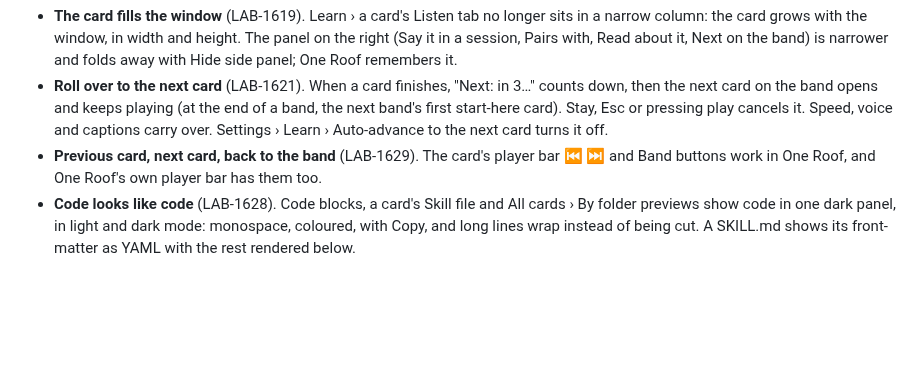
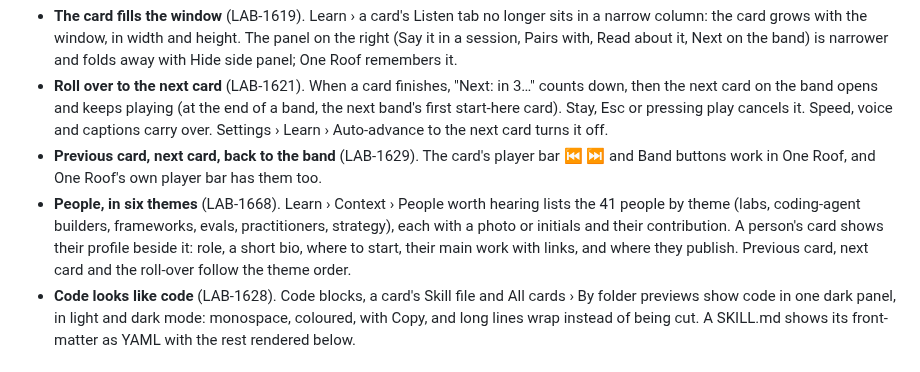
Before and after one commit to gaurav8936/oneroof, a Markdown page: CHANGELOG.md, the part around the change. Rendered like a GitHub page; blank space fills up the shorter version.

Commit message:
LAB-1668 · [lab-ae-kit] CHANGELOG 1.9.27: People in six themes
Co-Authored-By: Claude Opus 5.5 <noreply@anthropic.com>

```diff
--- a/CHANGELOG.md
+++ b/CHANGELOG.md
@@ -11,6 +11,10 @@
   turns it off.
 - **Previous card, next card, back to the band** (LAB-1629). The card's player bar ⏮ ⏭ and Band buttons work in One
   Roof, and One Roof's own player bar has them too.
+- **People, in six themes** (LAB-1668). Learn › Context › People worth hearing lists the 41 people by theme (labs,
+  coding-agent builders, frameworks, evals, practitioners, strategy), each with a photo or initials and their
+  contribution. A person's card shows their profile beside it: role, a short bio, where to start, their main work
+  with links, and where they publish. Previous card, next card and the roll-over follow the theme order.
 - **Code looks like code** (LAB-1628). Code blocks, a card's Skill file and All cards › By folder previews show code in
   one dark panel, in light and dark mode: monospace, coloured, with Copy, and long lines wrap instead of being cut. A
   SKILL.md shows its front-matter as YAML with the rest rendered below.
```
